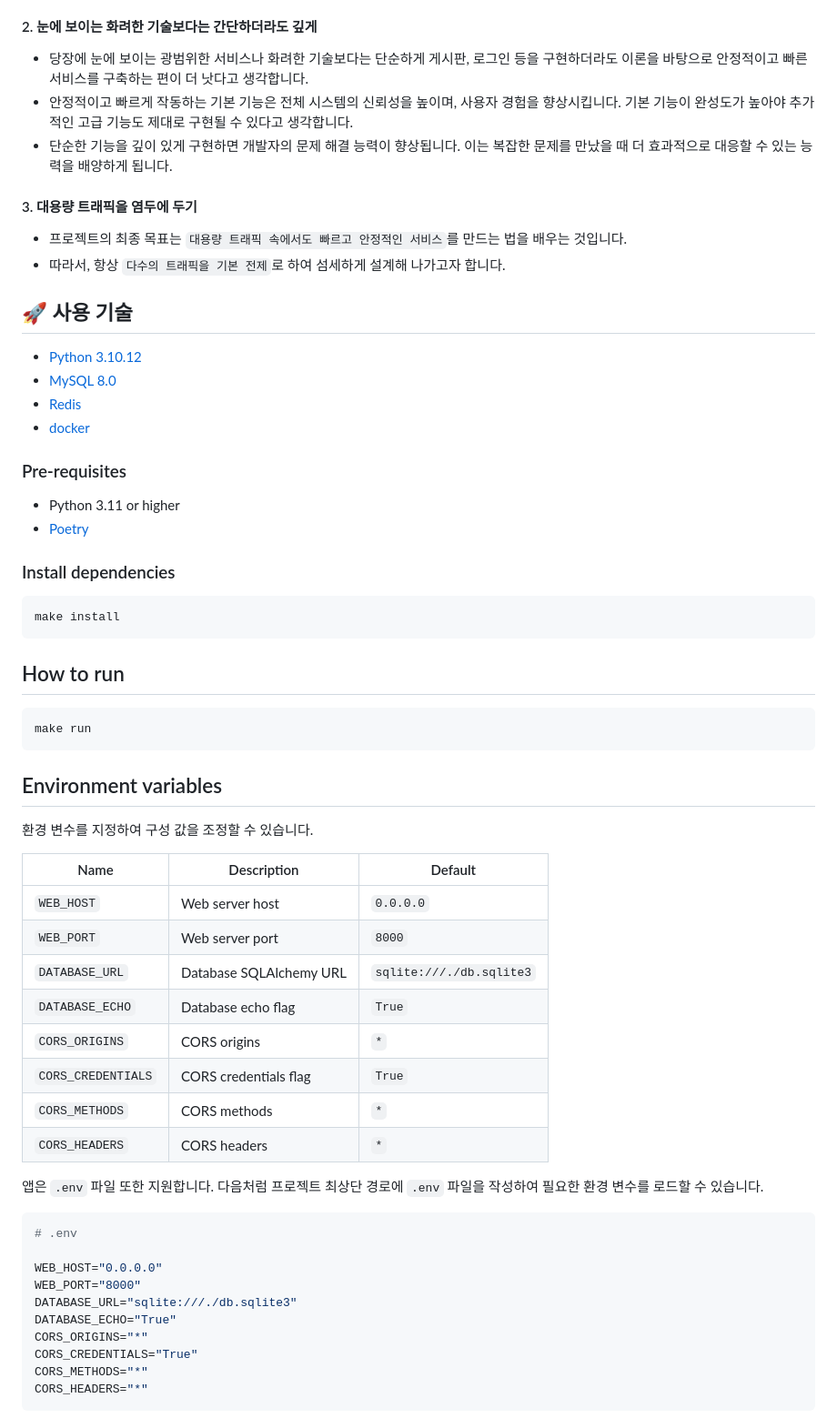
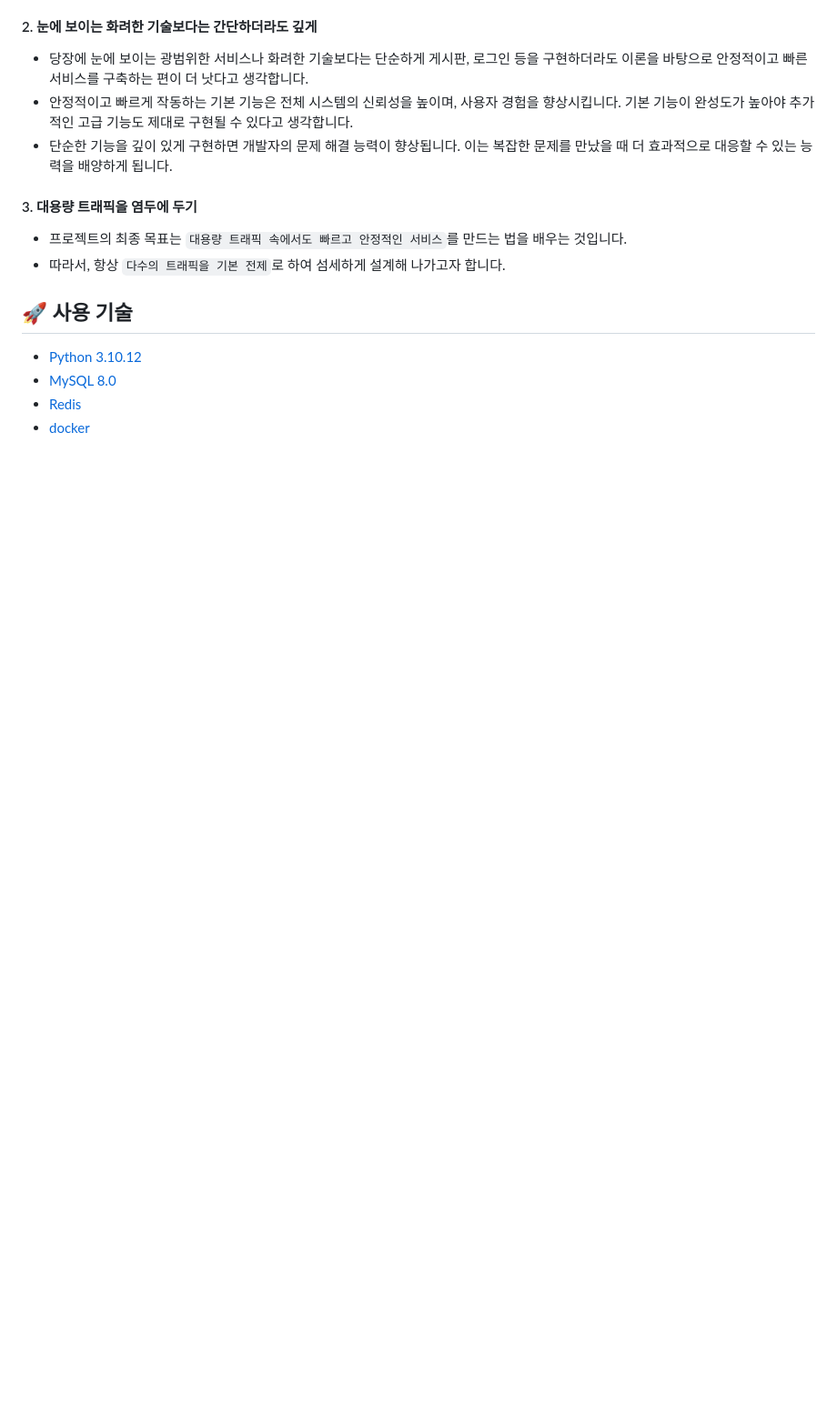
Before and after one commit to f-lab-edu/LessonLink, a Markdown page: README.md, the part around one of its changes. Shown at 91% size. Drawn GitHub-style; blank space fills up the shorter version.

Commit message:
readme 수정

````diff
--- a/README.md
+++ b/README.md
@@ -33,51 +33,3 @@
 - [Redis](https://redis.io/documentation)
 - [docker](https://docs.docker.com/)
 
-### Pre-requisites
-
-- Python 3.11 or higher
-- [Poetry](https://python-poetry.org/docs/#installation)
-
-### Install dependencies
-
-```bash
-make install
-```
-
-## How to run
-
-```bash
-make run
-```
-
-## Environment variables
-
-환경 변수를 지정하여 구성 값을 조정할 수 있습니다.
-
-| Name | Description             | Default                  |
-| --- |-------------------------|--------------------------|
-| `WEB_HOST` | Web server host         | `0.0.0.0`                |
-| `WEB_PORT` | Web server port         | `8000`                   |
-| `DATABASE_URL` | Database SQLAlchemy URL | `sqlite:///./db.sqlite3` |
-| `DATABASE_ECHO` | Database echo flag      | `True`                   |
-| `CORS_ORIGINS` | CORS origins            | `*`                      |
-| `CORS_CREDENTIALS` | CORS credentials flag   | `True`                   |
-| `CORS_METHODS` | CORS methods            | `*`                      |
-| `CORS_HEADERS` | CORS headers            | `*`                      |
-
-앱은 `.env` 파일 또한 지원합니다.
-다음처럼 프로젝트 최상단 경로에 `.env` 파일을 작성하여 필요한 환경 변수를 로드할 수 있습니다.
-
-```bash
-# .env
-
-WEB_HOST="0.0.0.0"
-WEB_PORT="8000"
-DATABASE_URL="sqlite:///./db.sqlite3"
-DATABASE_ECHO="True"
-CORS_ORIGINS="*"
-CORS_CREDENTIALS="True"
-CORS_METHODS="*"
-CORS_HEADERS="*"
-```
-
````
Also changed, not shown: other parts of README.md (+2 -105 lines).
